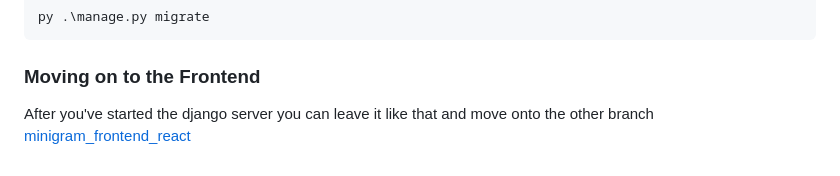
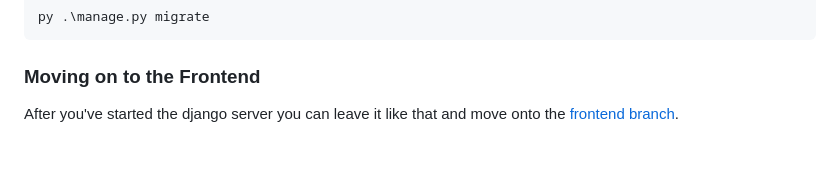
Before and after one commit to themane04/django, a Markdown page: README.md, the part around the change. Rendered like a GitHub page.

````diff
--- a/README.md
+++ b/README.md
@@ -71,4 +71,4 @@ py .\manage.py migrate
 ```
 
 ### Moving on to the Frontend
-After you've started the django server you can leave it like that and move onto the other branch [minigram_frontend_react](https://github.com/themane04/django/tree/minigram_frontend_react)
+After you've started the django server you can leave it like that and move onto the [frontend branch](https://github.com/themane04/django/tree/minigram_frontend_react).
````
